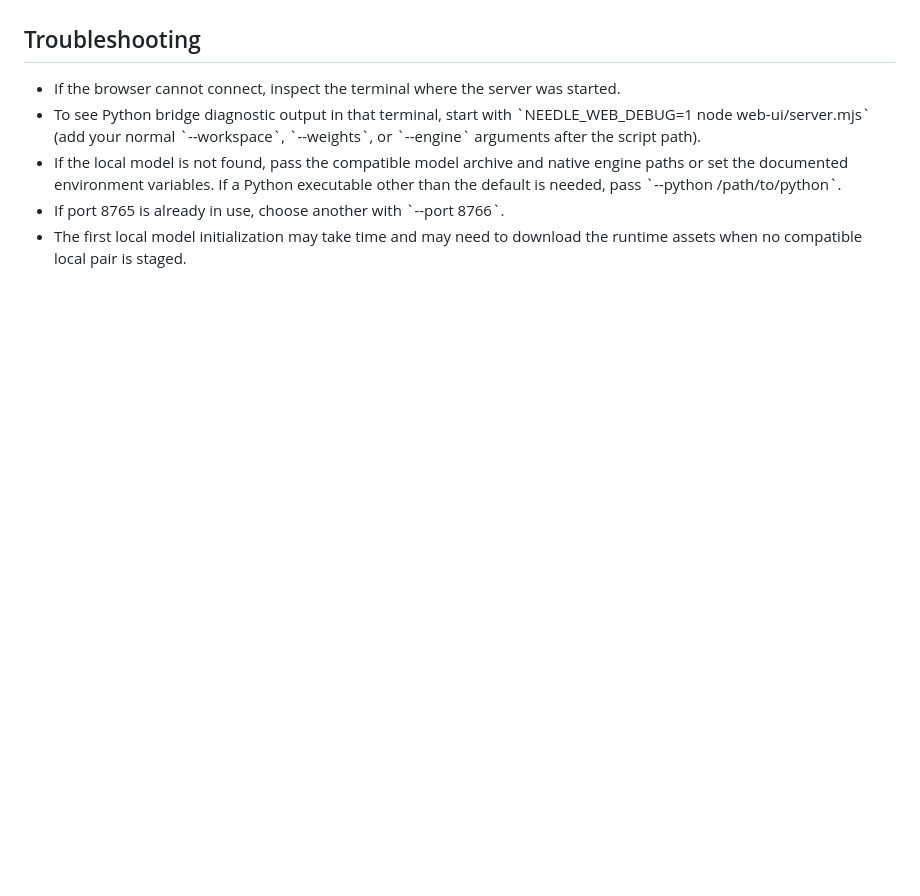
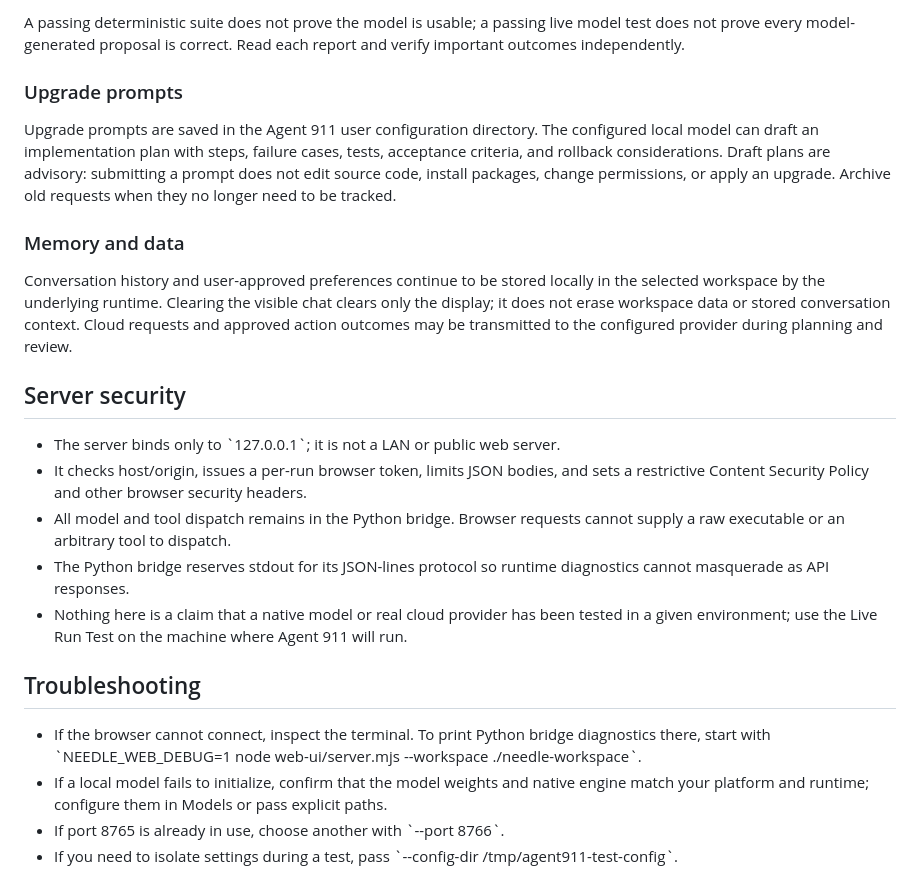
Before and after one commit to Anish932-hash/Needle-Agent, a Markdown page: web-ui/README.md, the part around one of its changes. Drawn GitHub-style; blank space fills up the shorter version.

```diff
--- a/web-ui/README.md
+++ b/web-ui/README.md
@@ -49,8 +62,24 @@ The UI uses one bounded hybrid proposal round per user request; if more work is
+A passing deterministic suite does not prove the model is usable; a passing live model test does not prove every model-generated proposal is correct. Read each report and verify important outcomes independently.
+
+### Upgrade prompts
+
+Upgrade prompts are saved in the Agent 911 user configuration directory. The configured local model can draft an implementation plan with steps, failure cases, tests, acceptance criteria, and rollback considerations. Draft plans are advisory: submitting a prompt does not edit source code, install packages, change permissions, or apply an upgrade. Archive old requests when they no longer need to be tracked.
+
+### Memory and data
+
+Conversation history and user-approved preferences continue to be stored locally in the selected workspace by the underlying runtime. Clearing the visible chat clears only the display; it does not erase workspace data or stored conversation context. Cloud requests and approved action outcomes may be transmitted to the configured provider during planning and review.
+
+## Server security
+
+- The server binds only to \`127.0.0.1\`; it is not a LAN or public web server.
+- It checks host/origin, issues a per-run browser token, limits JSON bodies, and sets a restrictive Content Security Policy and other browser security headers.
+- All model and tool dispatch remains in the Python bridge. Browser requests cannot supply a raw executable or an arbitrary tool to dispatch.
+- The Python bridge reserves stdout for its JSON-lines protocol so runtime diagnostics cannot masquerade as API responses.
+- Nothing here is a claim that a native model or real cloud provider has been tested in a given environment; use the Live Run Test on the machine where Agent 911 will run.
 
 ## Troubleshooting
 
-- If the browser cannot connect, inspect the terminal where the server was started.
-- To see Python bridge diagnostic output in that terminal, start with \`NEEDLE_WEB_DEBUG=1 node web-ui/server.mjs\` (add your normal \`--workspace\`, \`--weights\`, or \`--engine\` arguments after the script path).
-- If the local model is not found, pass the compatible model archive and native engine paths or set the documented environment variables. If a Python executable other than the default is needed, pass \`--python /path/to/python\`.
+- If the browser cannot connect, inspect the terminal. To print Python bridge diagnostics there, start with \`NEEDLE_WEB_DEBUG=1 node web-ui/server.mjs --workspace ./needle-workspace\`.
+- If a local model fails to initialize, confirm that the model weights and native engine match your platform and runtime; configure them in Models or pass explicit paths.
 - If port 8765 is already in use, choose another with \`--port 8766\`.
-- The first local model initialization may take time and may need to download the runtime assets when no compatible local pair is staged.
+- If you need to isolate settings during a test, pass \`--config-dir /tmp/agent911-test-config\`.
```
Also changed, not shown: other parts of web-ui/README.md (+40 -27 lines).
